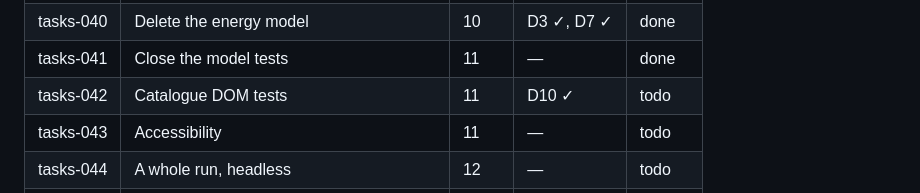
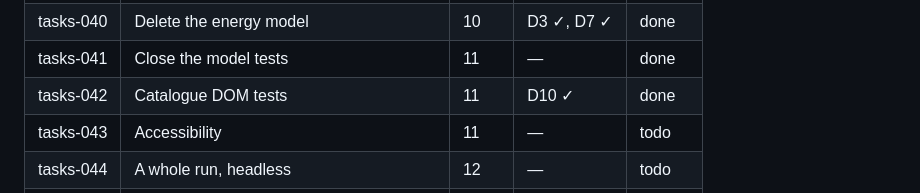
Before and after one commit to SouthernGentlemen/FightLab, a Markdown page: implementation_plan.md, the part around the change. Rendered like a GitHub page.

Commit message:
Mark tasks-042 done
tasks-042

```diff
--- a/implementation_plan.md
+++ b/implementation_plan.md
@@ -1033,7 +1033,7 @@ them. There are no directories for them (`AGENTS.md`).
 | tasks-039 | Swap to the 64 | 10 | D7 ✓ | done |
 | tasks-040 | Delete the energy model | 10 | D3 ✓, D7 ✓ | done |
 | tasks-041 | Close the model tests | 11 | — | done |
-| tasks-042 | Catalogue DOM tests | 11 | D10 ✓ | todo |
+| tasks-042 | Catalogue DOM tests | 11 | D10 ✓ | done |
 | tasks-043 | Accessibility | 11 | — | todo |
 | tasks-044 | A whole run, headless | 12 | — | todo |
 | tasks-045 | C9 and determinism on the new model | 12 | — | todo |
```
